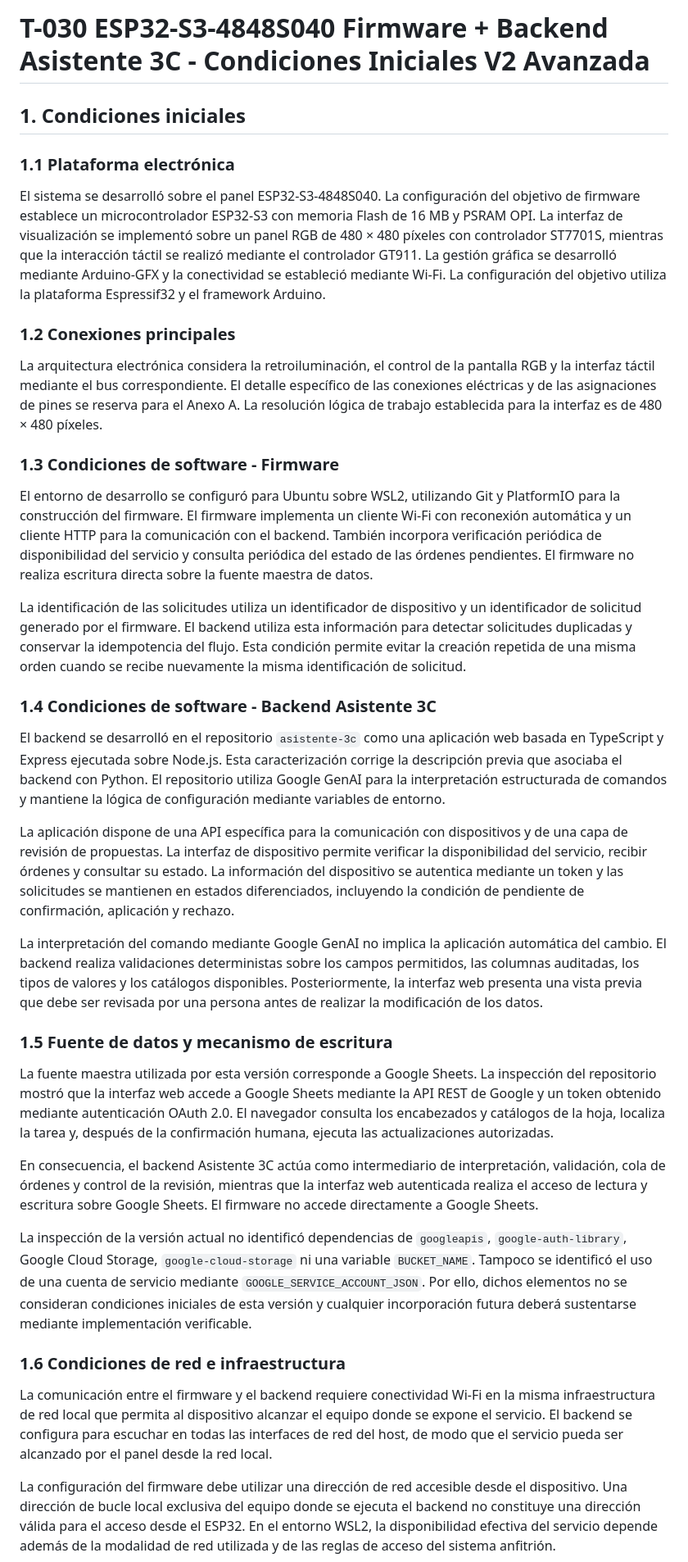
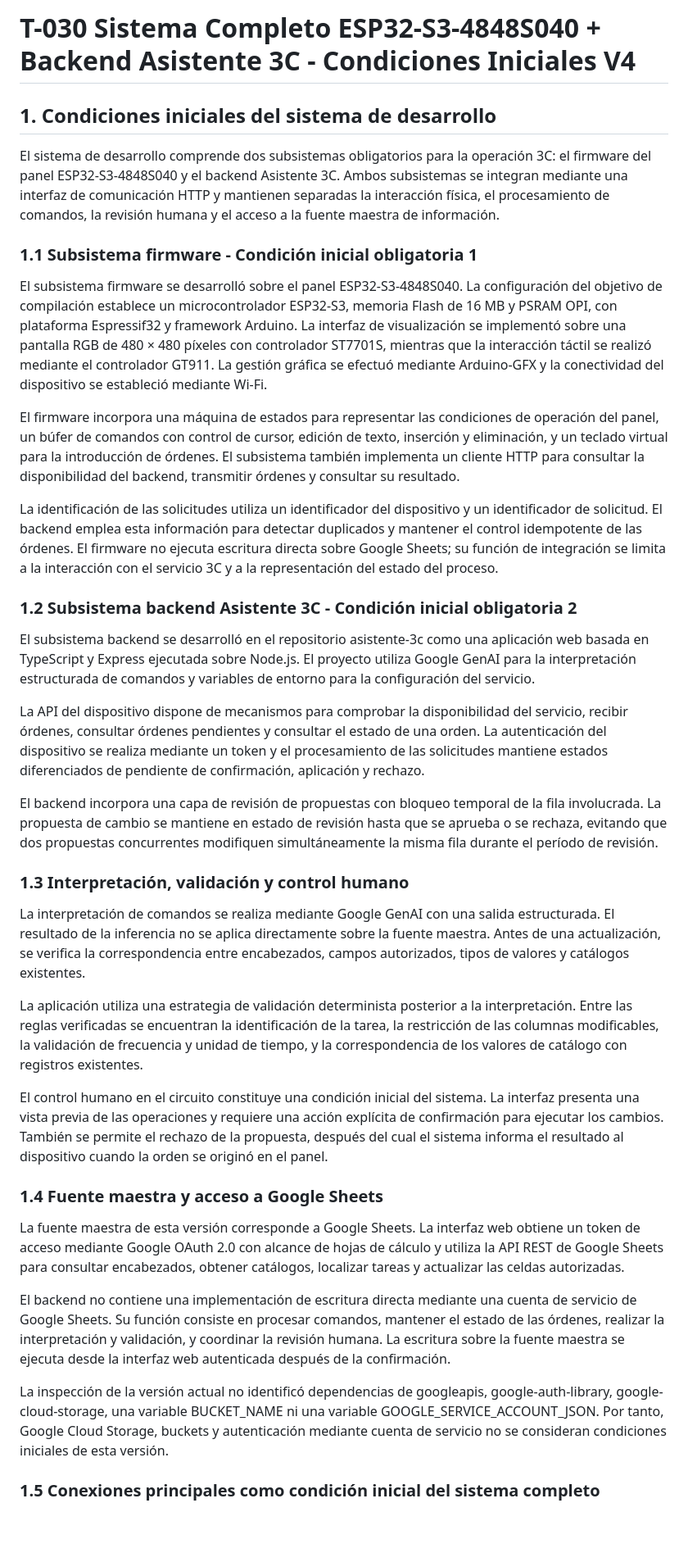
Before and after one commit to wpv10barza/esp32-firmware-backend-, a Markdown page: README.md, the part around one of its changes. Shown at 82% size. GitHub-like rendering; blank space fills up the shorter version.

Commit message:
docs: V4 sistema completo firmware y backend 3C

```diff
--- a/README.md
+++ b/README.md
@@ -1,40 +1,40 @@
-# T-030 ESP32-S3-4848S040 Firmware + Backend Asistente 3C - Condiciones Iniciales V2 Avanzada
+# T-030 Sistema Completo ESP32-S3-4848S040 + Backend Asistente 3C - Condiciones Iniciales V4
 
-## 1. Condiciones iniciales
+## 1. Condiciones iniciales del sistema de desarrollo
 
-### 1.1 Plataforma electrónica
+El sistema de desarrollo comprende dos subsistemas obligatorios para la operación 3C: el firmware del panel ESP32-S3-4848S040 y el backend Asistente 3C. Ambos subsistemas se integran mediante una interfaz de comunicación HTTP y mantienen separadas la interacción física, el procesamiento de comandos, la revisión humana y el acceso a la fuente maestra de información.
 
-El sistema se desarrolló sobre el panel ESP32-S3-4848S040. La configuración del objetivo de firmware establece un microcontrolador ESP32-S3 con memoria Flash de 16 MB y PSRAM OPI. La interfaz de visualización se implementó sobre un panel RGB de 480 × 480 píxeles con controlador ST7701S, mientras que la interacción táctil se realizó mediante el controlador GT911. La gestión gráfica se desarrolló mediante Arduino-GFX y la conectividad se estableció mediante Wi-Fi. La configuración del objetivo utiliza la plataforma Espressif32 y el framework Arduino.
+### 1.1 Subsistema firmware - Condición inicial obligatoria 1
 
-### 1.2 Conexiones principales
+El subsistema firmware se desarrolló sobre el panel ESP32-S3-4848S040. La configuración del objetivo de compilación establece un microcontrolador ESP32-S3, memoria Flash de 16 MB y PSRAM OPI, con plataforma Espressif32 y framework Arduino. La interfaz de visualización se implementó sobre una pantalla RGB de 480 × 480 píxeles con controlador ST7701S, mientras que la interacción táctil se realizó mediante el controlador GT911. La gestión gráfica se efectuó mediante Arduino-GFX y la conectividad del dispositivo se estableció mediante Wi-Fi.
 
-La arquitectura electrónica considera la retroiluminación, el control de la pantalla RGB y la interfaz táctil mediante el bus correspondiente. El detalle específico de las conexiones eléctricas y de las asignaciones de pines se reserva para el Anexo A. La resolución lógica de trabajo establecida para la interfaz es de 480 × 480 píxeles.
+El firmware incorpora una máquina de estados para representar las condiciones de operación del panel, un búfer de comandos con control de cursor, edición de texto, inserción y eliminación, y un teclado virtual para la introducción de órdenes. El subsistema también implementa un cliente HTTP para consultar la disponibilidad del backend, transmitir órdenes y consultar su resultado.
 
-### 1.3 Condiciones de software - Firmware
+La identificación de las solicitudes utiliza un identificador del dispositivo y un identificador de solicitud. El backend emplea esta información para detectar duplicados y mantener el control idempotente de las órdenes. El firmware no ejecuta escritura directa sobre Google Sheets; su función de integración se limita a la interacción con el servicio 3C y a la representación del estado del proceso.
 
-El entorno de desarrollo se configuró para Ubuntu sobre WSL2, utilizando Git y PlatformIO para la construcción del firmware. El firmware implementa un cliente Wi-Fi con reconexión automática y un cliente HTTP para la comunicación con el backend. También incorpora verificación periódica de disponibilidad del servicio y consulta periódica del estado de las órdenes pendientes. El firmware no realiza escritura directa sobre la fuente maestra de datos.
+### 1.2 Subsistema backend Asistente 3C - Condición inicial obligatoria 2
 
-La identificación de las solicitudes utiliza un identificador de dispositivo y un identificador de solicitud generado por el firmware. El backend utiliza esta información para detectar solicitudes duplicadas y conservar la idempotencia del flujo. Esta condición permite evitar la creación repetida de una misma orden cuando se recibe nuevamente la misma identificación de solicitud.
+El subsistema backend se desarrolló en el repositorio asistente-3c como una aplicación web basada en TypeScript y Express ejecutada sobre Node.js. El proyecto utiliza Google GenAI para la interpretación estructurada de comandos y variables de entorno para la configuración del servicio.
 
-### 1.4 Condiciones de software - Backend Asistente 3C
+La API del dispositivo dispone de mecanismos para comprobar la disponibilidad del servicio, recibir órdenes, consultar órdenes pendientes y consultar el estado de una orden. La autenticación del dispositivo se realiza mediante un token y el procesamiento de las solicitudes mantiene estados diferenciados de pendiente de confirmación, aplicación y rechazo.
 
-El backend se desarrolló en el repositorio `asistente-3c` como una aplicación web basada en TypeScript y Express ejecutada sobre Node.js. Esta caracterización corrige la descripción previa que asociaba el backend con Python. El repositorio utiliza Google GenAI para la interpretación estructurada de comandos y mantiene la lógica de configuración mediante variables de entorno.
+El backend incorpora una capa de revisión de propuestas con bloqueo temporal de la fila involucrada. La propuesta de cambio se mantiene en estado de revisión hasta que se aprueba o se rechaza, evitando que dos propuestas concurrentes modifiquen simultáneamente la misma fila durante el período de revisión.
 
-La aplicación dispone de una API específica para la comunicación con dispositivos y de una capa de revisión de propuestas. La interfaz de dispositivo permite verificar la disponibilidad del servicio, recibir órdenes y consultar su estado. La información del dispositivo se autentica mediante un token y las solicitudes se mantienen en estados diferenciados, incluyendo la condición de pendiente de confirmación, aplicación y rechazo.
+### 1.3 Interpretación, validación y control humano
 
-La interpretación del comando mediante Google GenAI no implica la aplicación automática del cambio. El backend realiza validaciones deterministas sobre los campos permitidos, las columnas auditadas, los tipos de valores y los catálogos disponibles. Posteriormente, la interfaz web presenta una vista previa que debe ser revisada por una persona antes de realizar la modificación de los datos.
+La interpretación de comandos se realiza mediante Google GenAI con una salida estructurada. El resultado de la inferencia no se aplica directamente sobre la fuente maestra. Antes de una actualización, se verifica la correspondencia entre encabezados, campos autorizados, tipos de valores y catálogos existentes.
 
-### 1.5 Fuente de datos y mecanismo de escritura
+La aplicación utiliza una estrategia de validación determinista posterior a la interpretación. Entre las reglas verificadas se encuentran la identificación de la tarea, la restricción de las columnas modificables, la validación de frecuencia y unidad de tiempo, y la correspondencia de los valores de catálogo con registros existentes.
 
-La fuente maestra utilizada por esta versión corresponde a Google Sheets. La inspección del repositorio mostró que la interfaz web accede a Google Sheets mediante la API REST de Google y un token obtenido mediante autenticación OAuth 2.0. El navegador consulta los encabezados y catálogos de la hoja, localiza la tarea y, después de la confirmación humana, ejecuta las actualizaciones autorizadas.
+El control humano en el circuito constituye una condición inicial del sistema. La interfaz presenta una vista previa de las operaciones y requiere una acción explícita de confirmación para ejecutar los cambios. También se permite el rechazo de la propuesta, después del cual el sistema informa el resultado al dispositivo cuando la orden se originó en el panel.
 
-En consecuencia, el backend Asistente 3C actúa como intermediario de interpretación, validación, cola de órdenes y control de la revisión, mientras que la interfaz web autenticada realiza el acceso de lectura y escritura sobre Google Sheets. El firmware no accede directamente a Google Sheets.
+### 1.4 Fuente maestra y acceso a Google Sheets
 
-La inspección de la versión actual no identificó dependencias de `googleapis`, `google-auth-library`, Google Cloud Storage, `google-cloud-storage` ni una variable `BUCKET_NAME`. Tampoco se identificó el uso de una cuenta de servicio mediante `GOOGLE_SERVICE_ACCOUNT_JSON`. Por ello, dichos elementos no se consideran condiciones iniciales de esta versión y cualquier incorporación futura deberá sustentarse mediante implementación verificable.
+La fuente maestra de esta versión corresponde a Google Sheets. La interfaz web obtiene un token de acceso mediante Google OAuth 2.0 con alcance de hojas de cálculo y utiliza la API REST de Google Sheets para consultar encabezados, obtener catálogos, localizar tareas y actualizar las celdas autorizadas.
 
-### 1.6 Condiciones de red e infraestructura
+El backend no contiene una implementación de escritura directa mediante una cuenta de servicio de Google Sheets. Su función consiste en procesar comandos, mantener el estado de las órdenes, realizar la interpretación y validación, y coordinar la revisión humana. La escritura sobre la fuente maestra se ejecuta desde la interfaz web autenticada después de la confirmación.
 
-La comunicación entre el firmware y el backend requiere conectividad Wi-Fi en la misma infraestructura de red local que permita al dispositivo alcanzar el equipo donde se expone el servicio. El backend se configura para escuchar en todas las interfaces de red del host, de modo que el servicio pueda ser alcanzado por el panel desde la red local.
+La inspección de la versión actual no identificó dependencias de googleapis, google-auth-library, google-cloud-storage, una variable BUCKET_NAME ni una variable GOOGLE_SERVICE_ACCOUNT_JSON. Por tanto, Google Cloud Storage, buckets y autenticación mediante cuenta de servicio no se consideran condiciones iniciales de esta versión.
 
-La configuración del firmware debe utilizar una dirección de red accesible desde el dispositivo. Una dirección de bucle local exclusiva del equipo donde se ejecuta el backend no constituye una dirección válida para el acceso desde el ESP32. En el entorno WSL2, la disponibilidad efectiva del servicio depende además de la modalidad de red utilizada y de las reglas de acceso del sistema anfitrión.
+### 1.5 Conexiones principales como condición inicial del sistema completo
 
```
Also changed, not shown: other parts of README.md (+34 -12 lines).
